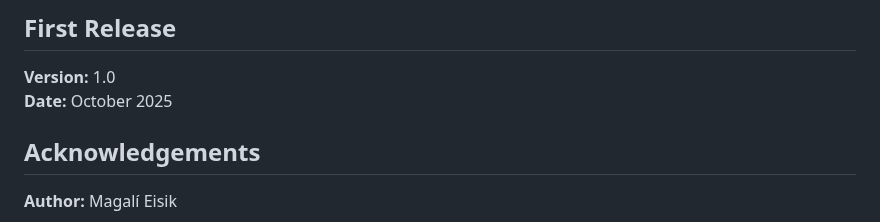
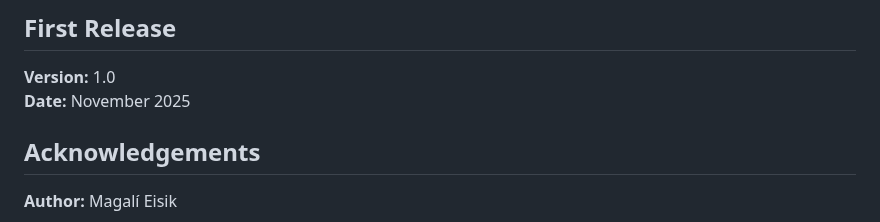
Before and after one commit to Magal88/BINF7700_Capstone_Eisik_Magali, a Markdown page: README.md, the part around the change. GitHub-like rendering.

```diff
--- a/README.md
+++ b/README.md
@@ -116,7 +116,7 @@ conda activate geo_env
 
 ## First Release
 **Version:** 1.0
-**Date:** October 2025
+**Date:** November 2025
 
 
 
```
